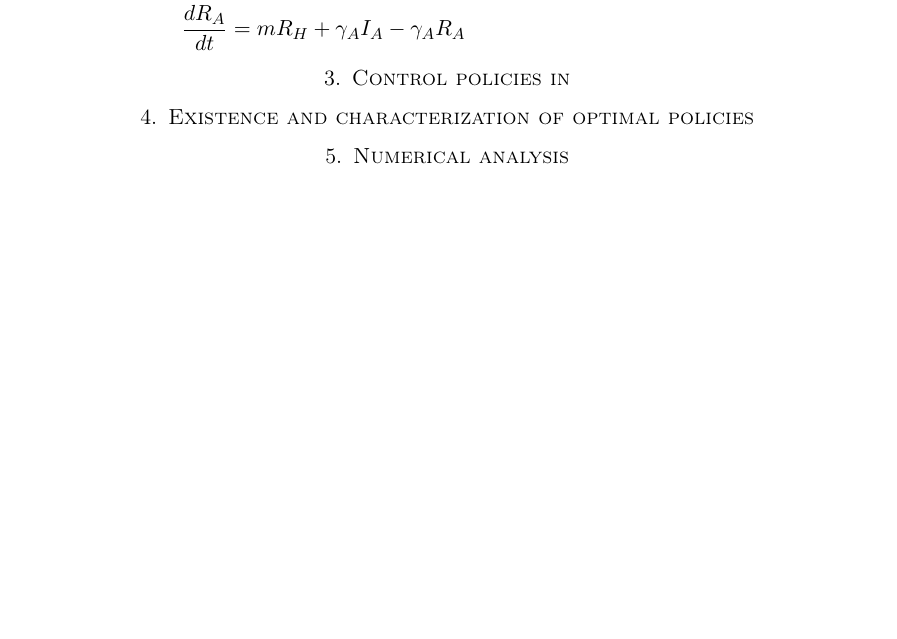
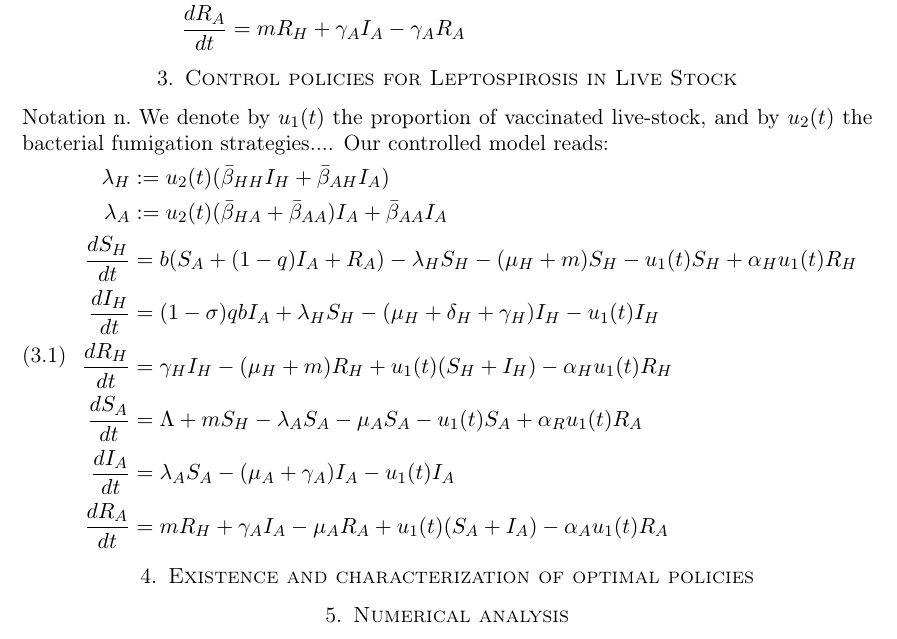
Before and after one commit to SaulDiazInfante/optimalControlOfLeptospirosis, a LaTeX paper (main.tex): part of page 2 of 2, cut so that both start at the same text, the shorter picture padded with empty space. Compiled offline with pdfLaTeX.

Commit message:
commit with the controelled model

```diff
--- a/main.tex
+++ b/main.tex
@@ -172,7 +172,48 @@ We also consider a simplified version of the above model.
     \end{aligned}
 \end{equation}
 
-    \section{Control policies in }
+    \section{Control policies for Leptospirosis in Live Stock }
+    \paragraph{Notation n}
+    We denote by $u_1(t)$ the proportion of vaccinated live-stock,
+    and by $u_2(t)$ the bacterial fumigation strategies....
+    Our controlled model reads:
+    \begin{equation}
+    \begin{aligned}
+        \lambda_H &:= u_2(t) (\bar{\beta}_{HH} I_H + \bar{\beta}_{AH} I_A)
+        \\
+        \lambda_A &:=
+            u_2(t)(\bar{\beta}_{HA} + \bar{\beta}_{AA}) I_A
+        + \bar{\beta}_{AA} I_A
+        \\
+        \frac{d S_H}{dt} &=
+        b (S_A + (1 - q) I_A + R_A)
+        -\lambda_H S_H - (\mu_H + m) S_H
+        - u_1(t)  S_H + \alpha_H u_1(t) R_H
+        \\
+        \frac{d I_H}{dt} &=
+        (1 - \sigma)  q  b  I_A
+        + \lambda_H S_H - (\mu_H + \delta_H + \gamma_H)I_H
+        - u_1(t) I_H
+        \\
+        \frac{d R_H}{dt} &=
+        \gamma_H I_H - (\mu_H + m) R_H
+        + u_1(t) (S_H + I_H) - \alpha_H u_1(t) R_H
+        \\
+        \frac{dS_A}{dt} &=
+        \Lambda + m S_H - \lambda_A S_A - \mu_A S_A
+        - u_1(t) S_A + \alpha_R u_1(t) R_A
+        \\
+        \frac{d I_A}{dt} &=
+        \lambda_A S_A - (\mu_A + \gamma_A)   I_A
+        - u_1(t) I_A
+        \\
+        \frac{dR_A}{dt} &=
+        m R_H + \gamma_A I_A - \mu_A R_A
+        + u_1(t) (S_A + I_A) - \alpha_A u_1(t) R_A
+    \end{aligned}
+\end{equation}
+
+
     \section{Existence and characterization of optimal policies}
     \section{Numerical analysis}
     \section{Numerical experiments}
```
Also changed, not shown: main.pdf (added).
